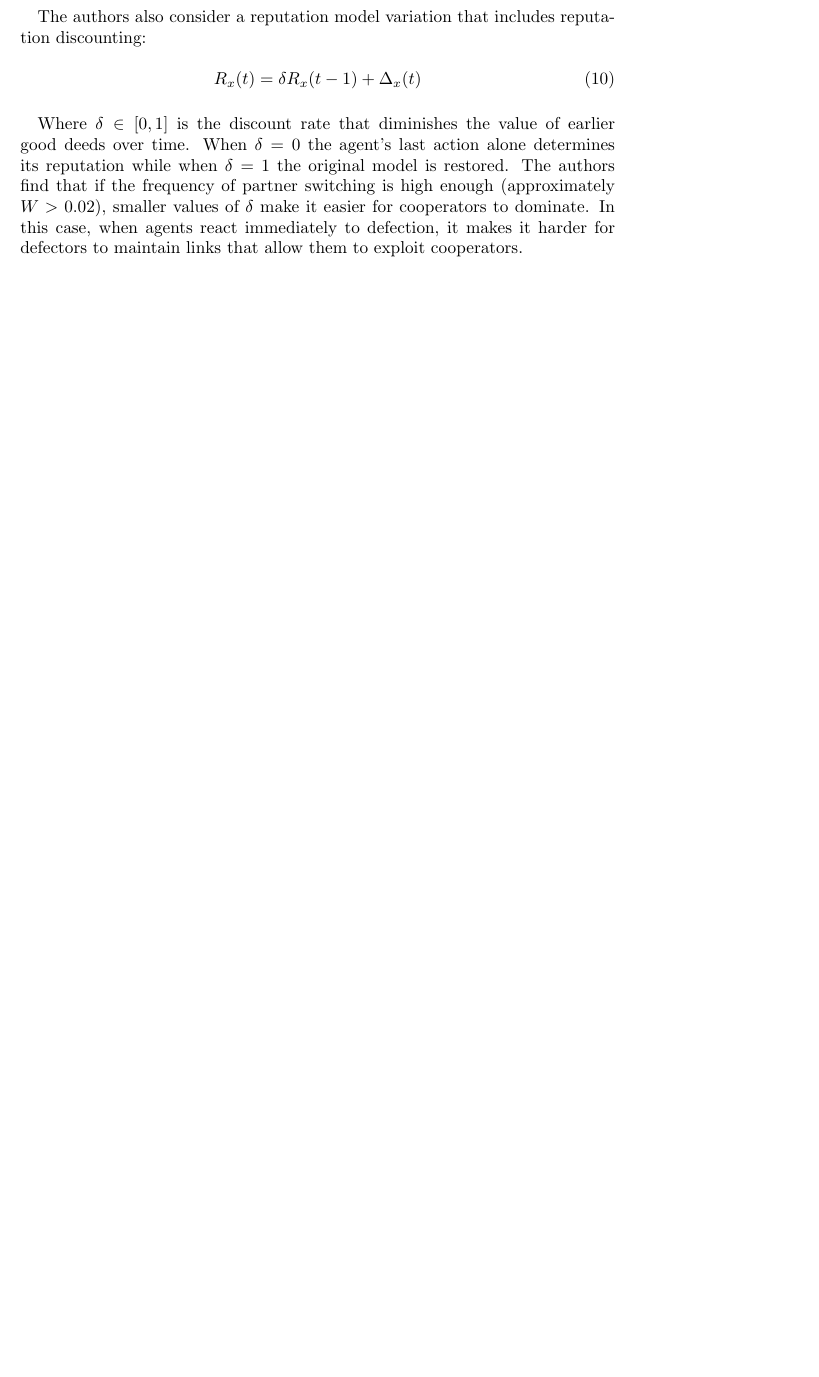
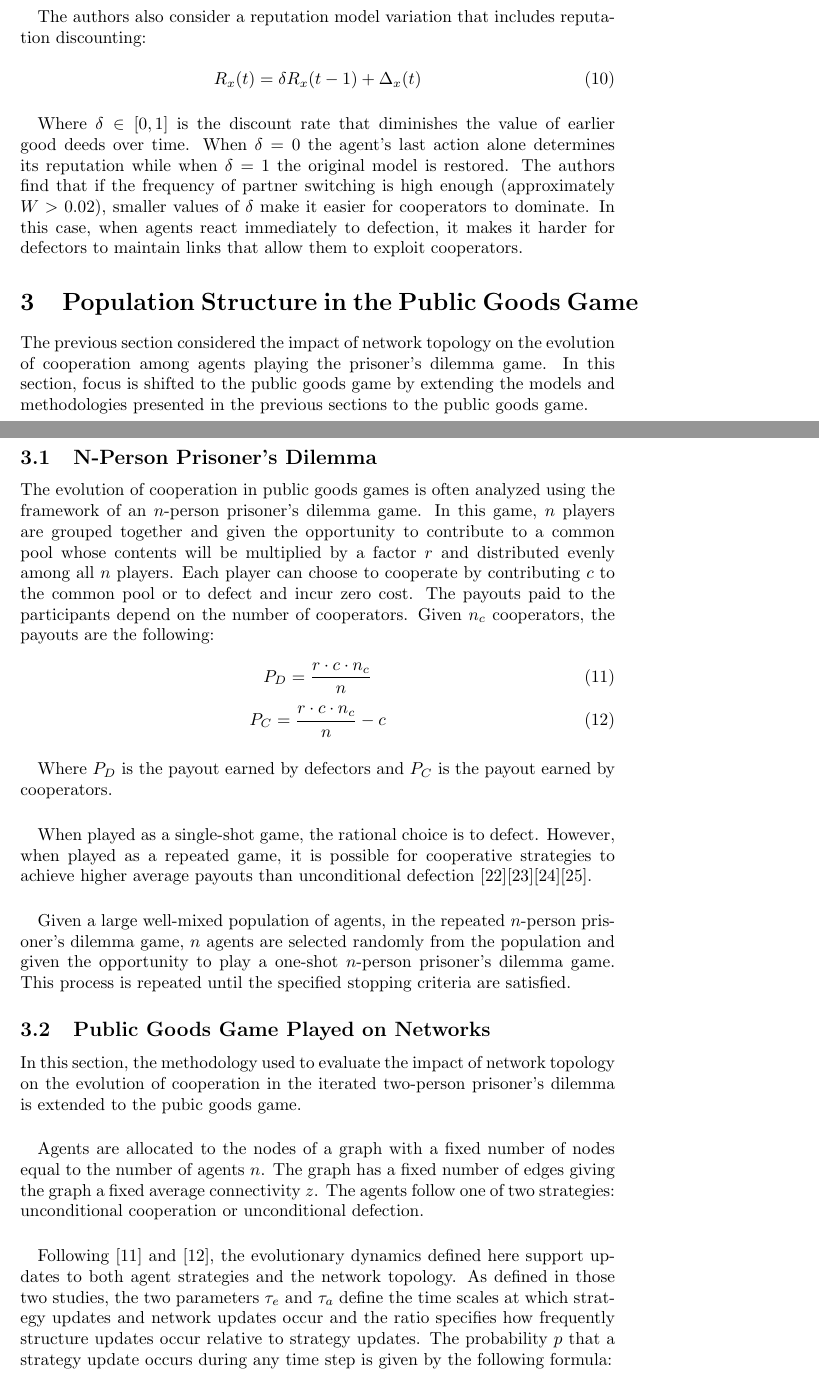
Before and after one commit to jmmaloney3/csci-8994, a LaTeX document (doc/graph-structure/graph-structure.tex): part of page 14 of 17 before the commit and two parts of pages 14 and 15 of 18 after it, the two joined at a grey line, cut so that both start at the same text, the shorter picture padded with empty space. Compiled offline with pdfLaTeX.

Commit message:
converted section 3

```diff
--- a/doc/graph-structure/graph-structure.tex
+++ b/doc/graph-structure/graph-structure.tex
@@ -161,3 +161,24 @@
 
 	\paragraph{}Where $\delta\in[0,1]$ is the discount rate that diminishes the value of earlier good deeds over time.  When $\delta=0$ the agent's last action alone determines its reputation while when $\delta=1$ the original model is restored.  The authors find that if the frequency of partner switching is high enough (approximately $W>0.02$), smaller values of $\delta$ make it easier for cooperators to dominate.  In this case, when agents react immediately to defection, it makes it harder for defectors to maintain links that allow them to exploit cooperators.
 
+	\section{Population Structure in the Public Goods Game}
+	The previous section considered the impact of network topology on the evolution of cooperation among agents playing the prisoner's dilemma game.  In this section, focus is shifted to the public goods game by extending the models and methodologies presented in the previous sections to the public goods game.
+
+	\subsection{N-Person Prisoner's Dilemma}
+	The evolution of cooperation in public goods games is often analyzed using the framework of an $n$-person prisoner's dilemma game.  In this game, $n$ players are grouped together and given the opportunity to contribute to a common pool whose contents will be multiplied by a factor $r$ and distributed evenly among all $n$ players.  Each player can choose to cooperate by contributing $c$ to the common pool or to defect and incur zero cost.  The payouts paid to the participants depend on the number of cooperators.  Given $n_c$ cooperators, the payouts are the following:
+
+	\begin{equation}
+	P_D=\frac{r\cdot c\cdot n_c}{n}
+	\end{equation}
+	\begin{equation}
+	P_C=\frac{r\cdot c\cdot n_c}{n}-c
+	\end{equation}
+
+	\paragraph{}Where $P_D$ is the payout earned by defectors and $P_C$ is the payout earned by cooperators.
+	\paragraph{}When played as a single-shot game, the rational choice is to defect.  However, when played as a repeated game, it is possible for cooperative strategies to achieve higher average payouts than unconditional defection [22][23][24][25].
+	\paragraph{}Given a large well-mixed population of agents, in the repeated $n$-person prisoner's dilemma game, $n$ agents are selected randomly from the population and given the opportunity to play a one-shot $n$-person prisoner's dilemma game.  This process is repeated until the specified stopping criteria are satisfied.
+
+	\subsection{Public Goods Game Played on Networks}
+	In this section, the methodology used to evaluate the impact of network topology on the evolution of cooperation in the iterated two-person prisoner's dilemma is extended to the pubic goods game.
+	\paragraph{}Agents are allocated to the nodes of a graph with a fixed number of nodes equal to the number of agents $n$.  The graph has a fixed number of edges giving the graph a fixed average connectivity $z$.  The agents follow one of two strategies: unconditional cooperation or unconditional defection.
+	\paragraph{}Following [11] and [12], the evolutionary dynamics defined here support updates to both agent strategies and the network topology.  As defined in those two studies, the two parameters $\tau_e$ and $\tau_a$ define the time scales at which strategy updates and network updates occur and the ratio  specifies how frequently structure updates occur relative to strategy updates.  The probability $p$ that a strategy update occurs during any time step is given by the following formula:
```
Also changed, not shown: doc/graph-structure/graph-structure.tex (23 more changed lines).
